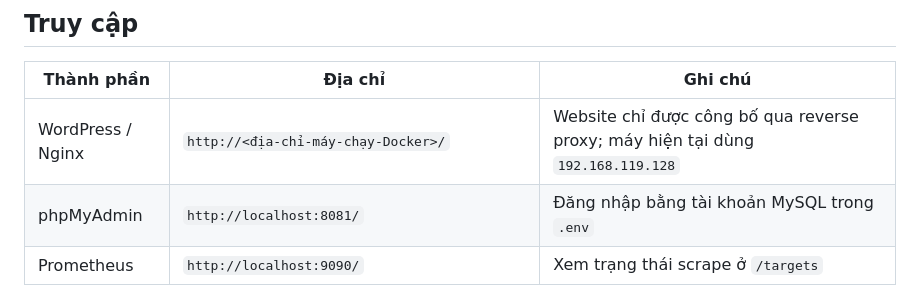
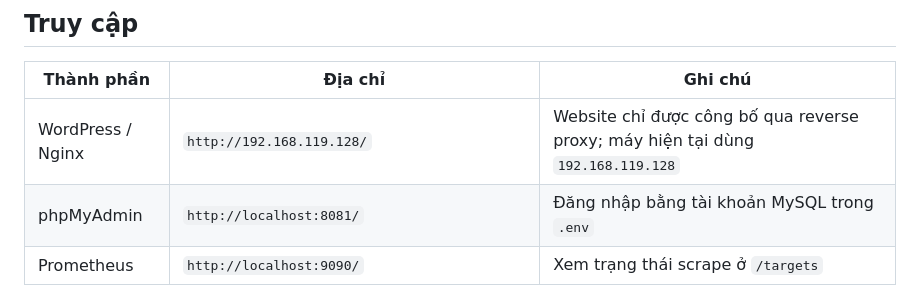
Before and after one commit to DTC245200932/DTC245200932, a Markdown page: README.md, the part around the change. Drawn GitHub-style.

Commit message:
Update full system configuration and Chanel showcase interface

```diff
--- a/README.md
+++ b/README.md
@@ -16,7 +16,7 @@ docker compose ps
 
 | Thành phần | Địa chỉ | Ghi chú |
 |---|---|---|
-| WordPress / Nginx | `http://<địa-chỉ-máy-chạy-Docker>/` | Website chỉ được công bố qua reverse proxy; máy hiện tại dùng `192.168.119.128` |
+| WordPress / Nginx | `http://192.168.119.128/` | Website chỉ được công bố qua reverse proxy; máy hiện tại dùng `192.168.119.128` |
 | phpMyAdmin | `http://localhost:8081/` | Đăng nhập bằng tài khoản MySQL trong `.env` |
 | Prometheus | `http://localhost:9090/` | Xem trạng thái scrape ở `/targets` |
 | Grafana | `http://localhost:3000/` | Tên đăng nhập `admin`, mật khẩu `GRAFANA_ADMIN_PASSWORD` |
```
